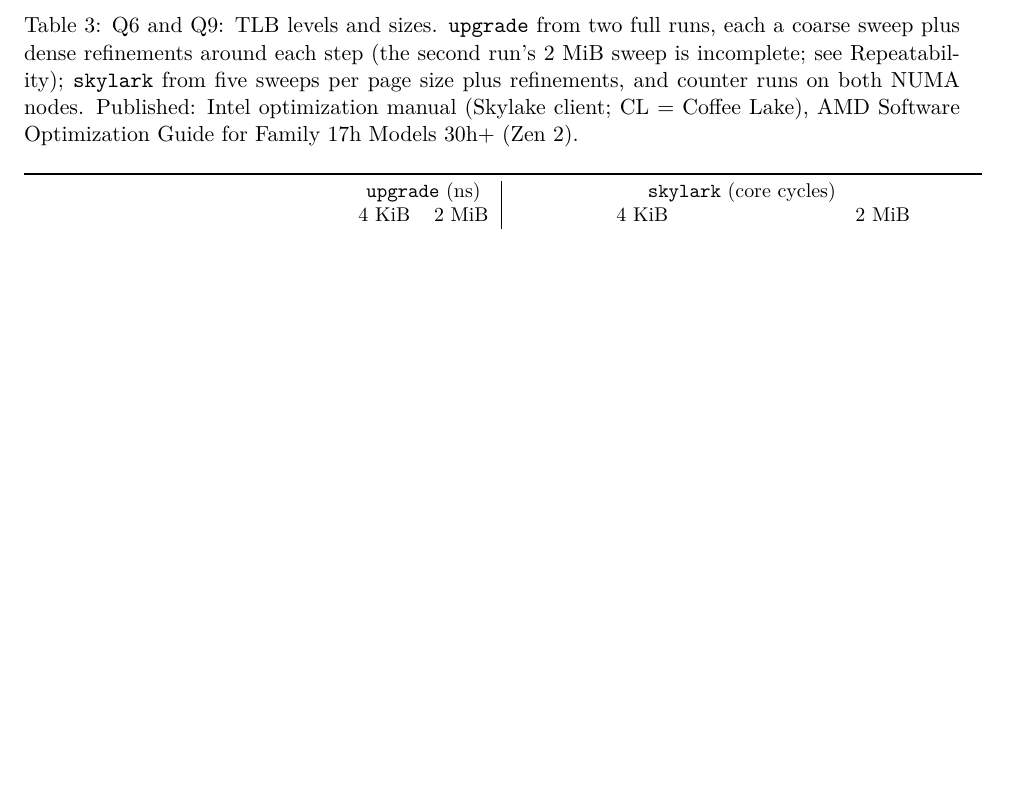
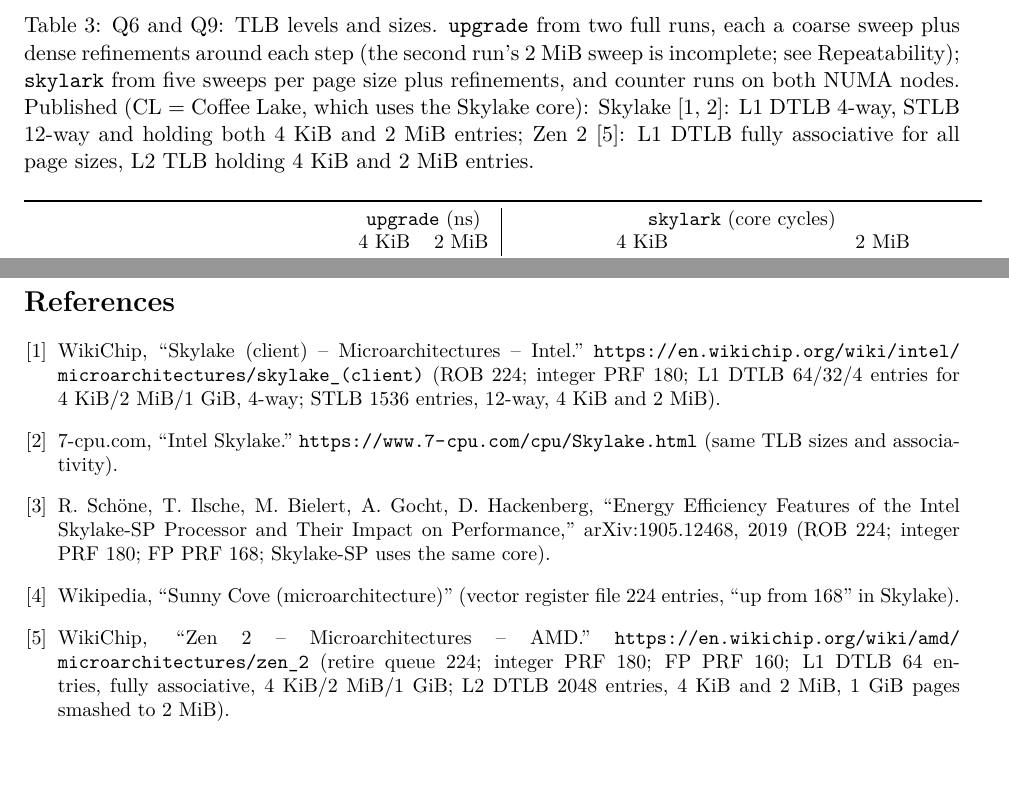
Before and after one commit to NicholasNgo4/ECE592_Homework3, a LaTeX document (report/report.tex): part of page 7 of 9 before the commit and two parts of pages 7 and 10 of 10 after it, the two joined at a grey line, cut so that both start at the same text, the shorter picture padded with empty space. Compiled offline with pdfLaTeX.

Commit message:
Report: cite the sources used to verify published specs
All published ROB/PRF/TLB values matched. Replaced the unverified
Intel/AMD manual citations and TODO comments with a reference list of
the sources actually checked.

Co-Authored-By: Claude Opus 5.5 <noreply@anthropic.com>

```diff
--- a/report/report.tex
+++ b/report/report.tex
@@ -204,3 +204,6 @@ alternating & 208, 208, 208 & 220, 220, 220 & --- & --- \\
 \end{tabular}
 \caption{Step positions. Sweep resolution is 4, so a step reported at $N$
 lies in $(N-4, N]$. \sk{} runs 1--2 on CPU~2 (socket 0), run 3 on CPU~40
+(socket 1). Published values (Coffee Lake uses the Skylake core):
+Skylake ROB and integer PRF~\cite{wc-skl,arxiv-skx}, vector PRF~\cite{arxiv-skx,wp-snc};
+Zen 2~\cite{wc-zen2}.}
@@ -359,10 +358,11 @@ L2 TLB, 2~MiB & $\approx$1530 (extrapolates to 1531; run 1 only) & misses $>$1\%
 \caption{Q6 and Q9: TLB levels and sizes. \up{} from two full runs, each
 a coarse sweep plus dense refinements around each step (the second run's
 2~MiB sweep is incomplete; see Repeatability); \sk{} from five sweeps per page size plus
-refinements, and counter runs on both NUMA nodes. Published: Intel
-optimization manual (Skylake client; CL = Coffee Lake), AMD Software
-Optimization Guide for Family 17h Models 30h+ (Zen 2).}
-% TODO verify: published TLB sizes against the cited manuals.
+refinements, and counter runs on both NUMA nodes. Published (CL = Coffee
+Lake, which uses the Skylake core): Skylake~\cite{wc-skl,7cpu-skl}: L1 DTLB
+4-way, STLB 12-way and holding both 4~KiB and 2~MiB entries; Zen
+2~\cite{wc-zen2}: L1 DTLB fully associative for all page sizes, L2 TLB
+holding 4~KiB and 2~MiB entries.}
 \label{tab:tlb}
 \end{table}
 
@@ -560,4 +560,27 @@ python3 analysis/plot_tlb_pmu.py
 \paragraph{AI use.} This work was done under Track B with AI assistance
 (Claude, via Claude Code), as detailed in \file{AI_LOG.md}.
 
+% Published specifications only; every measured value in this report comes
+% from the experiments. Checked 2026-11-02.
+\begin{thebibliography}{9}
+\small
+\bibitem{wc-skl} WikiChip, ``Skylake (client) -- Microarchitectures -- Intel.''
+  \url{https://en.wikichip.org/wiki/intel/microarchitectures/skylake_(client)}
+  (ROB 224; integer PRF 180; L1 DTLB 64/32/4 entries for 4~KiB/2~MiB/1~GiB, 4-way;
+  STLB 1536 entries, 12-way, 4~KiB and 2~MiB).
+\bibitem{7cpu-skl} 7-cpu.com, ``Intel Skylake.''
+  \url{https://www.7-cpu.com/cpu/Skylake.html} (same TLB sizes and associativity).
+\bibitem{arxiv-skx} R.~Sch\"one, T.~Ilsche, M.~Bielert, A.~Gocht, D.~Hackenberg,
+  ``Energy Efficiency Features of the Intel Skylake-SP Processor and Their
+  Impact on Performance,'' arXiv:1905.12468, 2019 (ROB 224; integer PRF 180;
+  FP PRF 168; Skylake-SP uses the same core).
+\bibitem{wp-snc} Wikipedia, ``Sunny Cove (microarchitecture)''
+  (vector register file 224 entries, ``up from 168'' in Skylake).
+\bibitem{wc-zen2} WikiChip, ``Zen 2 -- Microarchitectures -- AMD.''
+  \url{https://en.wikichip.org/wiki/amd/microarchitectures/zen_2}
+  (retire queue 224; integer PRF 180; FP PRF 160; L1 DTLB 64 entries, fully
+  associative, 4~KiB/2~MiB/1~GiB; L2 DTLB 2048 entries, 4~KiB and 2~MiB, 1~GiB
+  pages smashed to 2~MiB).
+\end{thebibliography}
+
 \end{document}
```
Also changed, not shown: AI_LOG.md (+1 -0 lines), report/report.tex (4 more changed lines).
